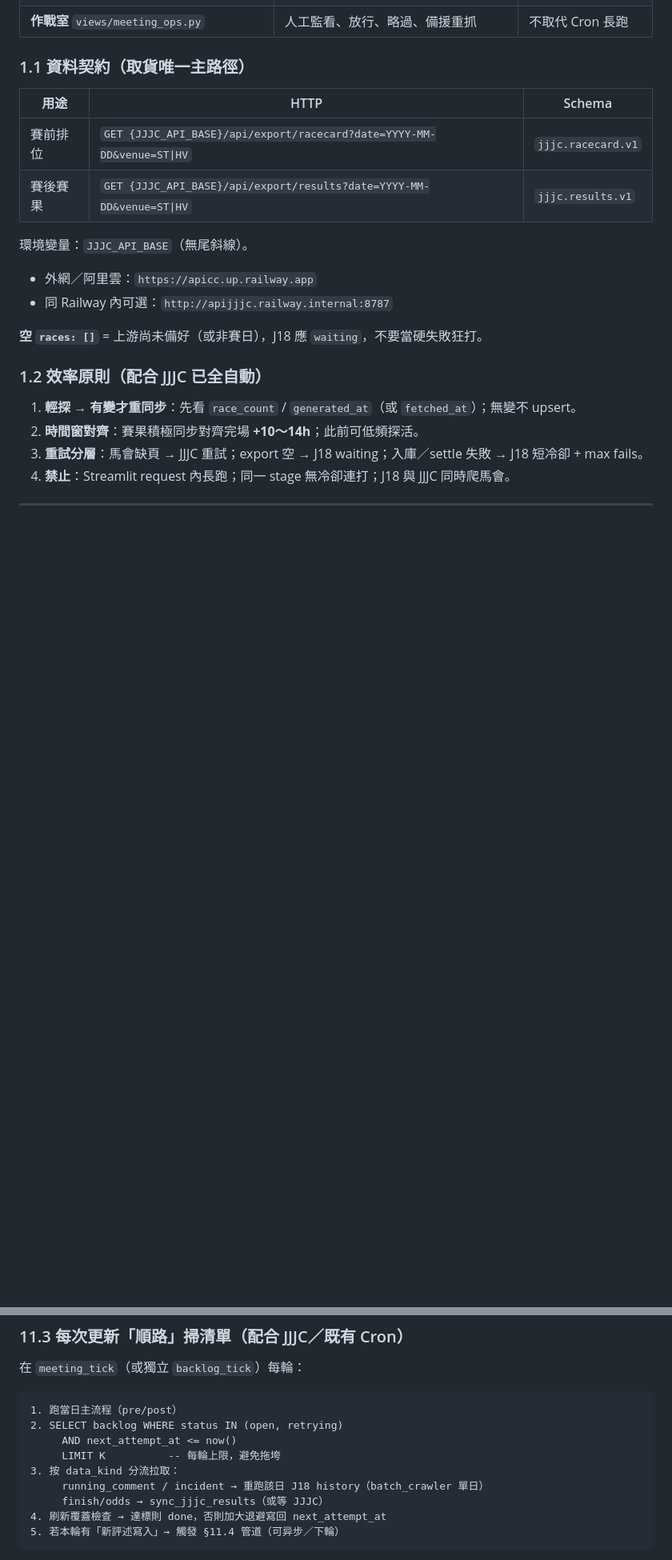
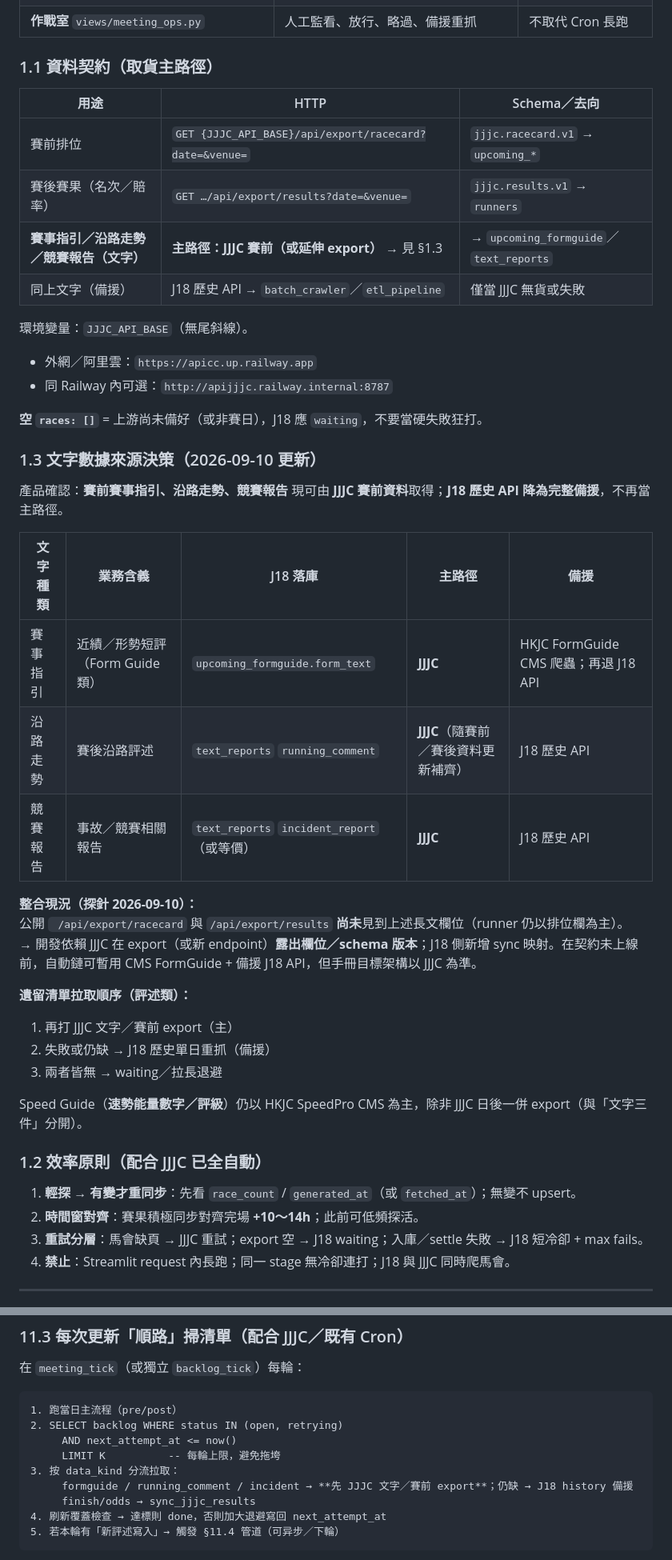
Before and after one commit to snookerlivehk-elton/J18HKJC_APP, a Markdown page: AUTOMATION_HANDBOOK.md, 2 parts joined by grey strips. Shown at 80% size. GitHub-like rendering; blank space fills up the shorter version.

````diff
--- a/AUTOMATION_HANDBOOK.md
+++ b/AUTOMATION_HANDBOOK.md
@@ -21,18 +21,41 @@
 | **J18HKJC_APP**（本 repo） | `GET /api/export/*` → 入庫；因子／Form AI／快照／結算／廣告；狀態機＋tick | **不應**再爬馬會官網作主路徑（HTML 僅備援） |
 | **作戰室** `views/meeting_ops.py` | 人工監看、放行、略過、備援重抓 | 不取代 Cron 長跑 |
 
-### 1.1 資料契約（取貨唯一主路徑）
+### 1.1 資料契約（取貨主路徑）
 
-| 用途 | HTTP | Schema |
-|------|------|--------|
-| 賽前排位 | `GET {JJJC_API_BASE}/api/export/racecard?date=YYYY-MM-DD&venue=ST\|HV` | `jjjc.racecard.v1` |
-| 賽後賽果 | `GET {JJJC_API_BASE}/api/export/results?date=YYYY-MM-DD&venue=ST\|HV` | `jjjc.results.v1` |
+| 用途 | HTTP | Schema／去向 |
+|------|------|----------------|
+| 賽前排位 | `GET {JJJC_API_BASE}/api/export/racecard?date=&venue=` | `jjjc.racecard.v1` → `upcoming_*` |
+| 賽後賽果（名次／賠率） | `GET …/api/export/results?date=&venue=` | `jjjc.results.v1` → `runners` |
+| **賽事指引／沿路走勢／競賽報告（文字）** | **主路徑：JJJC 賽前（或延伸 export）** → 見 §1.3 | → `upcoming_formguide`／`text_reports` |
+| 同上文字（備援） | J18 歷史 API → `batch_crawler`／`etl_pipeline` | 僅當 JJJC 無貨或失敗 |
 
 環境變量：`JJJC_API_BASE`（無尾斜線）。
 - 外網／阿里雲：`https://apicc.up.railway.app`
 - 同 Railway 內可選：`http://apijjjc.railway.internal:8787`
 
 **空 `races: []`** = 上游尚未備好（或非賽日），J18 應 `waiting`，不要當硬失敗狂打。
+
+### 1.3 文字數據來源決策（2026-09-10 更新）
+
+產品確認：**賽前賽事指引、沿路走勢、競賽報告** 現可由 **JJJC 賽前資料**取得；**J18 歷史 API 降為完整備援**，不再當主路徑。
+
+| 文字種類 | 業務含義 | J18 落庫 | 主路徑 | 備援 |
+|----------|----------|----------|--------|------|
+| 賽事指引 | 近績／形勢短評（Form Guide 類） | `upcoming_formguide.form_text` | **JJJC** | HKJC FormGuide CMS 爬蟲；再退 J18 API |
+| 沿路走勢 | 賽後沿路評述 | `text_reports` `running_comment` | **JJJC**（隨賽前／賽後資料更新補齊） | J18 歷史 API |
+| 競賽報告 | 事故／競賽相關報告 | `text_reports` `incident_report`（或等價） | **JJJC** | J18 歷史 API |
+
+**整合現況（探針 2026-09-10）：**
+公開 ` /api/export/racecard` 與 `/api/export/results` **尚未**見到上述長文欄位（runner 仍以排位欄為主）。
+→ 開發依賴 JJJC 在 export（或新 endpoint）**露出欄位／schema 版本**；J18 側新增 sync 映射。在契約未上線前，自動鏈可暫用 CMS FormGuide + 備援 J18 API，但手冊目標架構以 JJJC 為準。
+
+**遺留清單拉取順序（評述類）：**
+1. 再打 JJJC 文字／賽前 export（主）
+2. 失敗或仍缺 → J18 歷史單日重抓（備援）
+3. 兩者皆無 → waiting／拉長退避
+
+Speed Guide（**速勢能量數字／評級**）仍以 HKJC SpeedPro CMS 為主，除非 JJJC 日後一併 export（與「文字三件」分開）。
 
 ### 1.2 效率原則（配合 JJJC 已全自動）
 
@@ -499,8 +517,8 @@ Railway Cron ──► meeting_tick ──► Railway DB ──► Railway 網
      AND next_attempt_at <= now()
      LIMIT K          -- 每輪上限，避免拖垮
 3. 按 data_kind 分流拉取：
-     running_comment / incident → 重跑該日 J18 history（batch_crawler 單日）
-     finish/odds → sync_jjjc_results（或等 JJJC）
+     formguide / running_comment / incident → **先 JJJC 文字／賽前 export**；仍缺 → J18 history 備援
+     finish/odds → sync_jjjc_results
 4. 刷新覆蓋檢查 → 達標則 done，否則加大退避寫回 next_attempt_at
 5. 若本輪有「新評述寫入」→ 觸發 §11.4 管道（可异步／下輪）
 ```
````
Also changed, not shown: other parts of AUTOMATION_HANDBOOK.md (+106 -37 lines).
